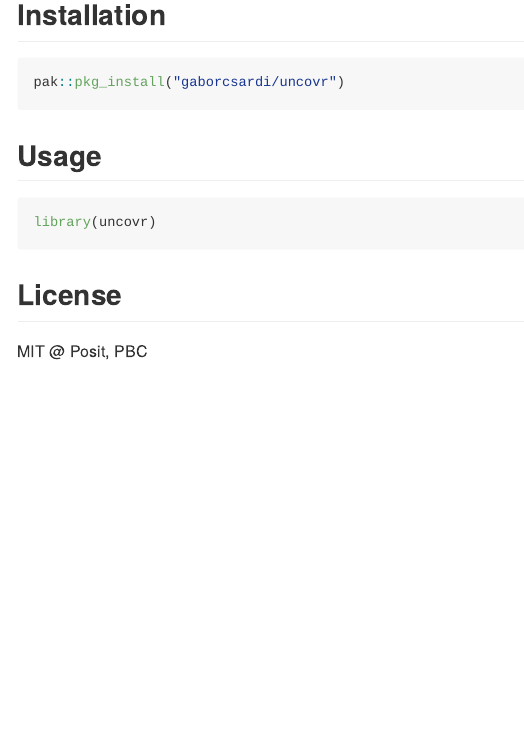
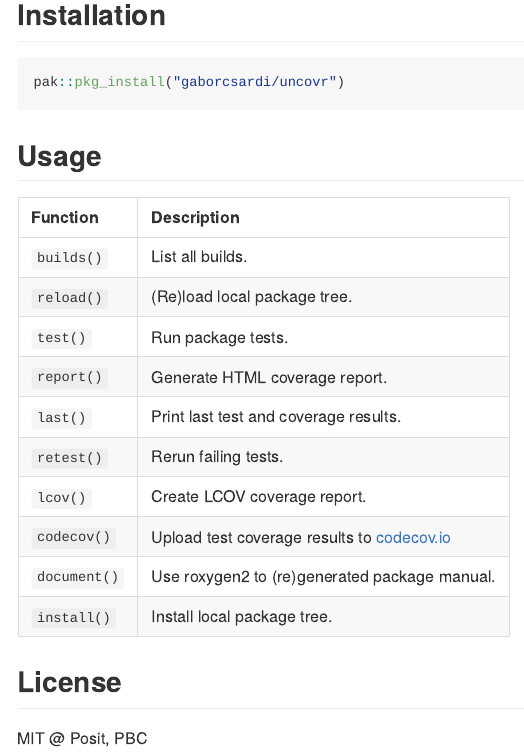
Before and after one commit to gaborcsardi/uncovr, an R Markdown document (README.Rmd): the page in a window 1100 px wide, from 1070 px down. Rendered offline with R 4.5, knitr and Pandoc, with nearby package versions; badge pictures from the web are left out.

Commit message:
Improve README
Add a usage summary.

````diff
--- a/README.Rmd
+++ b/README.Rmd
@@ -73,9 +73,18 @@ pak::pkg_install("gaborcsardi/uncovr")
 
 ## Usage
 
-```{r}
-library(uncovr)
-```
+| Function      | Description                                            |
+|:--------------|:-------------------------------------------------------|
+| `builds()`    | List all builds.                                       |
+| `reload()`    | (Re)load local package tree.                           |
+| `test()`      | Run package tests.                                     |
+| `report()`    | Generate HTML coverage report.                         |
+| `last()`      | Print last test and coverage results.                  |
+| `retest()`    | Rerun failing tests.                                   |
+| `lcov()`      | Create LCOV coverage report.                           |
+| `codecov()`   | Upload test coverage results to [codecov.io](https://codecov.io) |
+| `document()`  | Use roxygen2 to (re)generated package manual.          |
+| `install()`   | Install local package tree.                            |
 
 ## License
 
````
Also changed, not shown: README.md.
